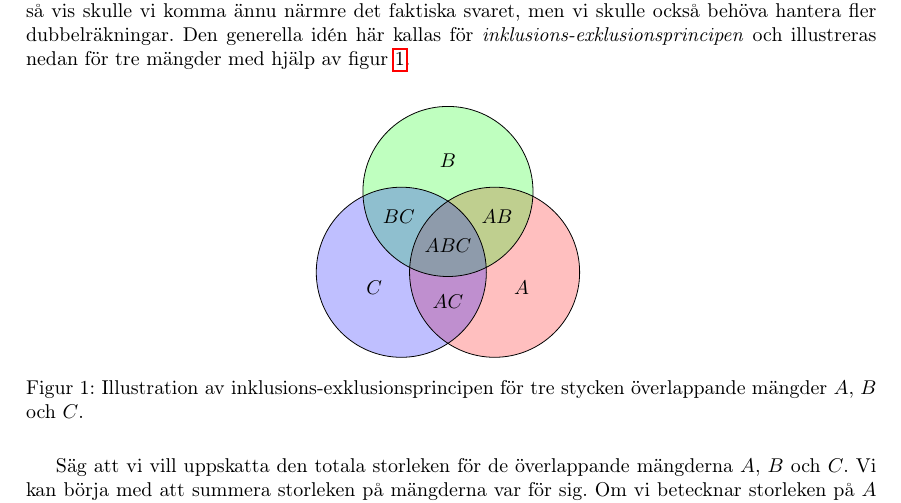
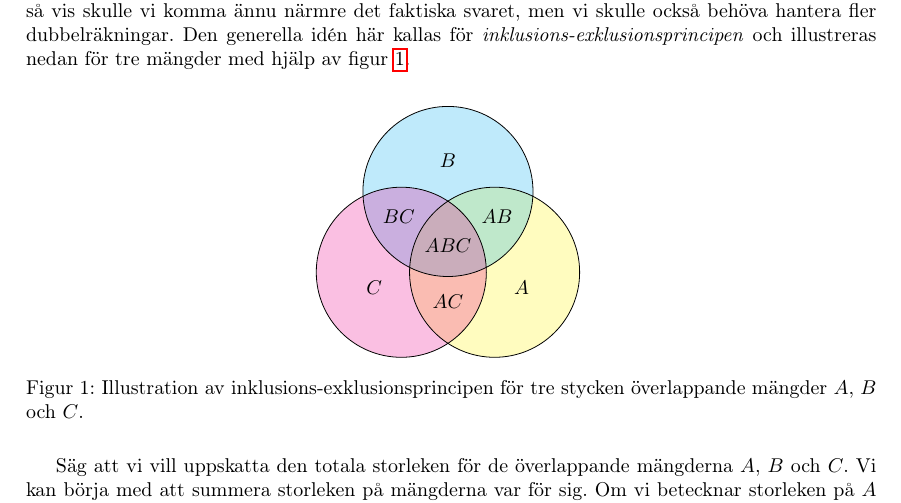
Before and after one commit to ElComadore/Matematiska-S-ll, a LaTeX paper (main.tex, which reads nils/tikz_venn.tex): part of page 6 of 34, cut so that both start at the same text. Compiled offline with pdfLaTeX.

Commit message:
Updates from Overleaf

```diff
--- a/nils/tikz_venn.tex
+++ b/nils/tikz_venn.tex
@@ -20,9 +21,9 @@
 \begin{tikzpicture}
     \begin{scope}[fill opacity=0.25]
 
-        \fill[red] \circleA;
-        \fill[green] \circleB;
-        \fill[blue] \circleC;
+        \fill[yellow] \circleA;
+        \fill[cyan] \circleB;
+        \fill[magenta] \circleC;
         \draw \circleA;
         \draw \circleB;
         \draw \circleC;
```
Also changed, not shown: nils/tikz_venn.tex (1 more changed lines).
